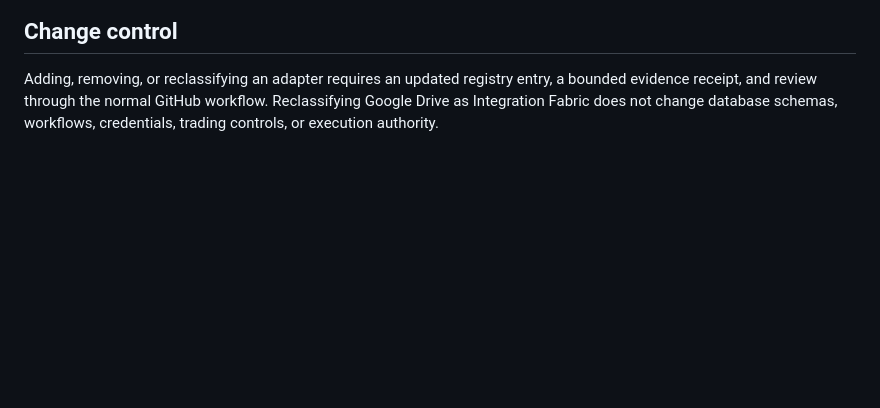
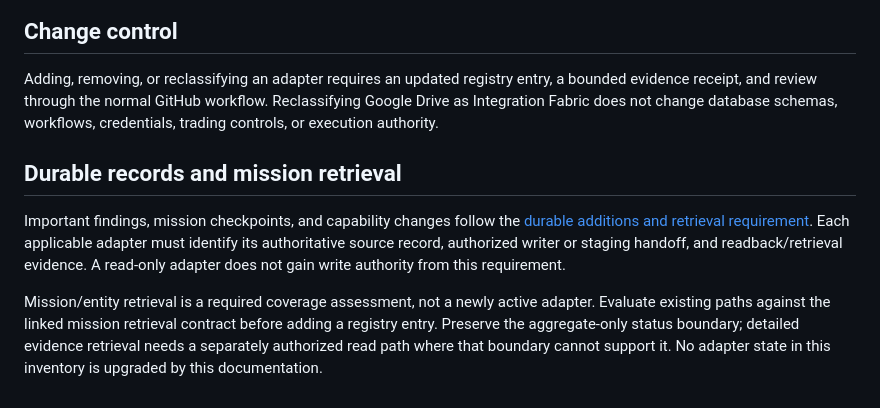
Before and after one commit to Sailor07562/-nexus-capital-map, a Markdown page: command-tower/CommandTower-Adapter-Inventory.md, the part around the change. Rendered like a GitHub page; blank space fills up the shorter version.

Commit message:
docs: link adapter retrieval and persistence acceptance requirements

```diff
--- a/command-tower/CommandTower-Adapter-Inventory.md
+++ b/command-tower/CommandTower-Adapter-Inventory.md
@@ -44,3 +44,18 @@ Drive may be a source or destination referenced by an adapter, such as `company-
 ## Change control
 
 Adding, removing, or reclassifying an adapter requires an updated registry entry, a bounded evidence receipt, and review through the normal GitHub workflow. Reclassifying Google Drive as Integration Fabric does not change database schemas, workflows, credentials, trading controls, or execution authority.
+
+## Durable records and mission retrieval
+
+Important findings, mission checkpoints, and capability changes follow the
+[durable additions and retrieval requirement](../docs/governance/REPOSITORY_GOVERNANCE.md#durable-additions-and-retrieval).
+Each applicable adapter must identify its authoritative source record, authorized
+writer or staging handoff, and readback/retrieval evidence. A read-only adapter
+does not gain write authority from this requirement.
+
+Mission/entity retrieval is a required coverage assessment, not a newly active
+adapter. Evaluate existing paths against the linked mission retrieval contract
+before adding a registry entry. Preserve the aggregate-only status boundary;
+detailed evidence retrieval needs a separately authorized read path where that
+boundary cannot support it. No adapter state in this inventory is upgraded by
+this documentation.
```
